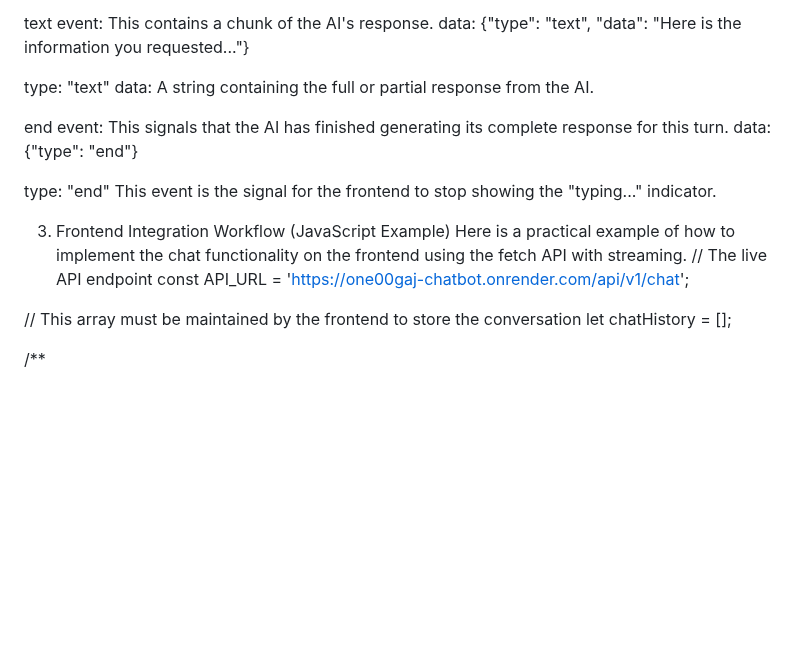
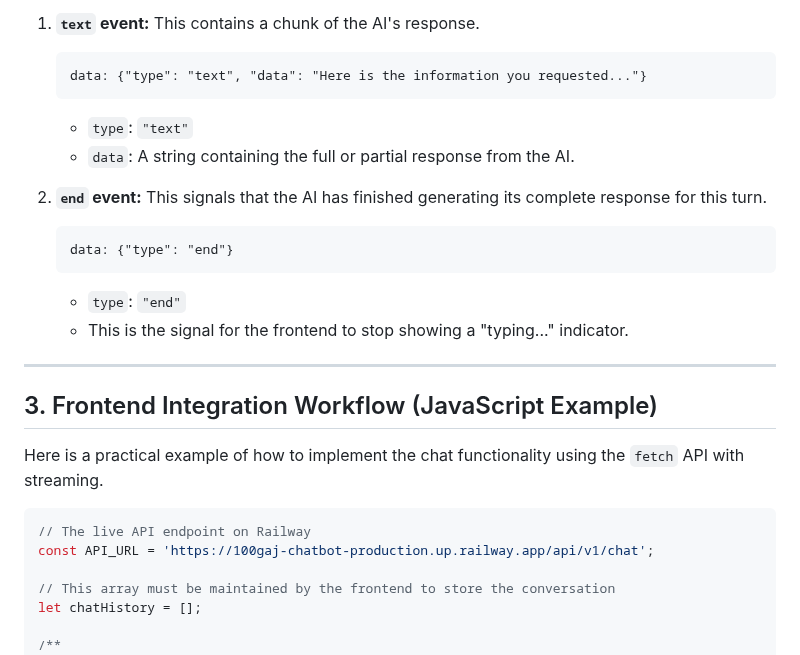
Before and after one commit to Hiteshydv001/100GAJ-Chatbot, a Markdown page: README.md, the part around one of its changes. Rendered like a GitHub page; blank space fills up the shorter version.

````diff
--- a/README.md
+++ b/README.md
@@ -58,27 +72,28 @@ The server responds with a Server-Sent Events (SSE) stream. The frontend needs t
 There are two types of events:
 
-text event: This contains a chunk of the AI's response.
-data: {"type": "text", "data": "Here is the information you requested..."}
+1.  **`text` event:** This contains a chunk of the AI's response.
+    ```
+    data: {"type": "text", "data": "Here is the information you requested..."}
+    ```
+    *   `type`: `"text"`
+    *   `data`: A string containing the full or partial response from the AI.
 
+2.  **`end` event:** This signals that the AI has finished generating its complete response for this turn.
+    ```
+    data: {"type": "end"}
+    ```
+    *   `type`: `"end"`
+    *   This is the signal for the frontend to stop showing a "typing..." indicator.
 
-type: "text"
-data: A string containing the full or partial response from the AI.
+---
 
+## 3. Frontend Integration Workflow (JavaScript Example)
 
-end event: This signals that the AI has finished generating its complete response for this turn.
-data: {"type": "end"}
+Here is a practical example of how to implement the chat functionality using the `fetch` API with streaming.
 
-
-type: "end"
-This event is the signal for the frontend to stop showing the "typing..." indicator.
-
-
-
-
-3. Frontend Integration Workflow (JavaScript Example)
-Here is a practical example of how to implement the chat functionality on the frontend using the fetch API with streaming.
-// The live API endpoint
-const API_URL = 'https://one00gaj-chatbot.onrender.com/api/v1/chat';
+```javascript
+// The live API endpoint on Railway
+const API_URL = 'https://100gaj-chatbot-production.up.railway.app/api/v1/chat';
 
 // This array must be maintained by the frontend to store the conversation
 let chatHistory = [];
````
Also changed, not shown: other parts of README.md (+60 -47 lines).
